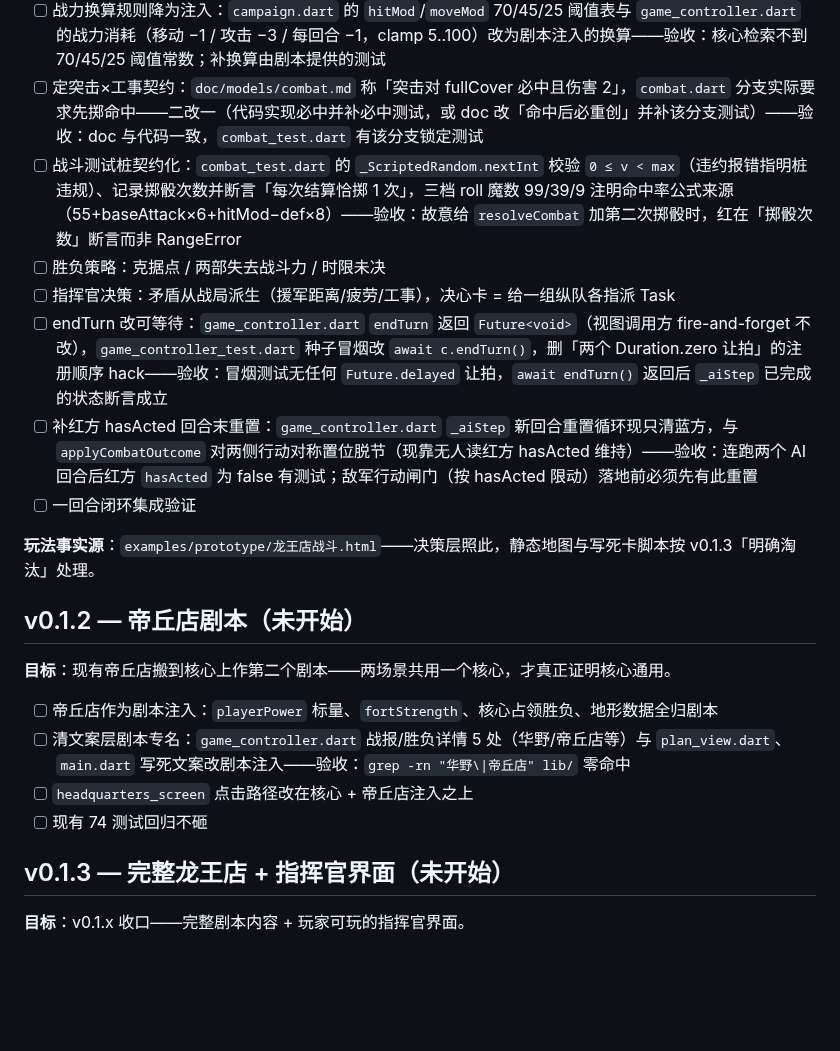
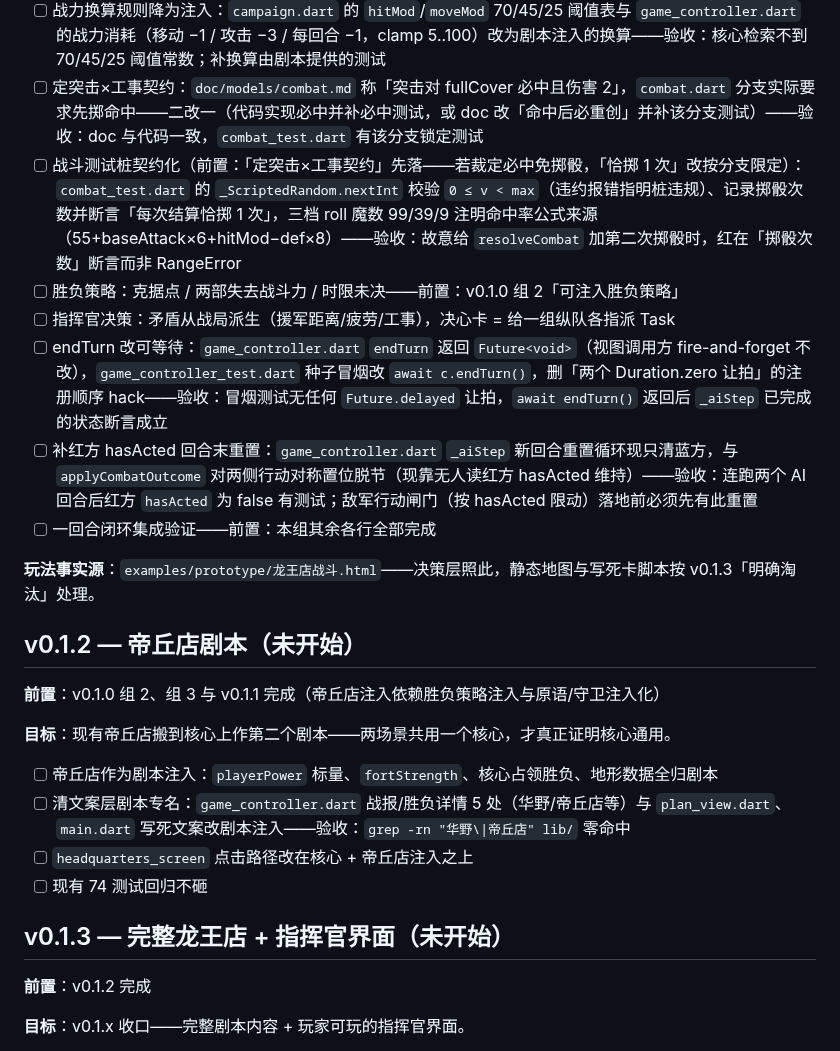
Before and after one commit to quanttide/qtgame-war, a Markdown page: src/studio/ROADMAP.md, the part around one of its changes. Rendered like a GitHub page; blank space fills up the shorter version.

```diff
--- a/src/studio/ROADMAP.md
+++ b/src/studio/ROADMAP.md
@@ -73,16 +85,18 @@
 - [ ] 战斗修正：疲劳（`fat`≥4 惩罚、standby 恢复）经注入接入 `resolveCombat`，取代战力标量
 - [ ] 战力换算规则降为注入：`campaign.dart` 的 `hitMod`/`moveMod` 70/45/25 阈值表与 `game_controller.dart` 的战力消耗（移动 −1 / 攻击 −3 / 每回合 −1，clamp 5..100）改为剧本注入的换算——验收：核心检索不到 70/45/25 阈值常数；补换算由剧本提供的测试
 - [ ] 定突击×工事契约：`doc/models/combat.md` 称「突击对 fullCover 必中且伤害 2」，`combat.dart` 分支实际要求先掷命中——二改一（代码实现必中并补必中测试，或 doc 改「命中后必重创」并补该分支测试）——验收：doc 与代码一致，`combat_test.dart` 有该分支锁定测试
-- [ ] 战斗测试桩契约化：`combat_test.dart` 的 `_ScriptedRandom.nextInt` 校验 `0 ≤ v < max`（违约报错指明桩违规）、记录掷骰次数并断言「每次结算恰掷 1 次」，三档 roll 魔数 99/39/9 注明命中率公式来源（55+baseAttack×6+hitMod−def×8）——验收：故意给 `resolveCombat` 加第二次掷骰时，红在「掷骰次数」断言而非 RangeError
-- [ ] 胜负策略：克据点 / 两部失去战斗力 / 时限未决
+- [ ] 战斗测试桩契约化（前置：「定突击×工事契约」先落——若裁定必中免掷骰，「恰掷 1 次」改按分支限定）：`combat_test.dart` 的 `_ScriptedRandom.nextInt` 校验 `0 ≤ v < max`（违约报错指明桩违规）、记录掷骰次数并断言「每次结算恰掷 1 次」，三档 roll 魔数 99/39/9 注明命中率公式来源（55+baseAttack×6+hitMod−def×8）——验收：故意给 `resolveCombat` 加第二次掷骰时，红在「掷骰次数」断言而非 RangeError
+- [ ] 胜负策略：克据点 / 两部失去战斗力 / 时限未决——前置：v0.1.0 组 2「可注入胜负策略」
 - [ ] 指挥官决策：矛盾从战局派生（援军距离/疲劳/工事），决心卡 = 给一组纵队各指派 Task
 - [ ] endTurn 改可等待：`game_controller.dart` `endTurn` 返回 `Future<void>`（视图调用方 fire-and-forget 不改），`game_controller_test.dart` 种子冒烟改 `await c.endTurn()`，删「两个 Duration.zero 让拍」的注册顺序 hack——验收：冒烟测试无任何 `Future.delayed` 让拍，`await endTurn()` 返回后 `_aiStep` 已完成的状态断言成立
 - [ ] 补红方 hasActed 回合末重置：`game_controller.dart` `_aiStep` 新回合重置循环现只清蓝方，与 `applyCombatOutcome` 对两侧行动对称置位脱节（现靠无人读红方 hasActed 维持）——验收：连跑两个 AI 回合后红方 `hasActed` 为 false 有测试；敌军行动闸门（按 hasActed 限动）落地前必须先有此重置
-- [ ] 一回合闭环集成验证
+- [ ] 一回合闭环集成验证——前置：本组其余各行全部完成
 
 **玩法事实源**：`examples/prototype/龙王店战斗.html`——决策层照此，静态地图与写死卡脚本按 v0.1.3「明确淘汰」处理。
 
 ## v0.1.2 — 帝丘店剧本（未开始）
+
+**前置**：v0.1.0 组 2、组 3 与 v0.1.1 完成（帝丘店注入依赖胜负策略注入与原语/守卫注入化）
 
 **目标**：现有帝丘店搬到核心上作第二个剧本——两场景共用一个核心，才真正证明核心通用。
 
@@ -92,6 +106,8 @@
 - [ ] 现有 74 测试回归不砸
 
 ## v0.1.3 — 完整龙王店 + 指挥官界面（未开始）
+
+**前置**：v0.1.2 完成
 
 **目标**：v0.1.x 收口——完整剧本内容 + 玩家可玩的指挥官界面。
 
```
Also changed, not shown: other parts of src/studio/ROADMAP.md (+15 -3 lines).
